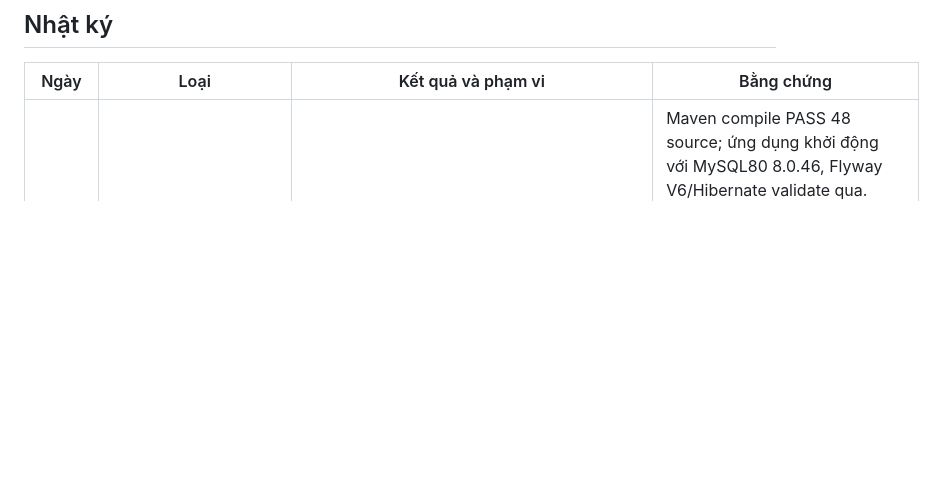
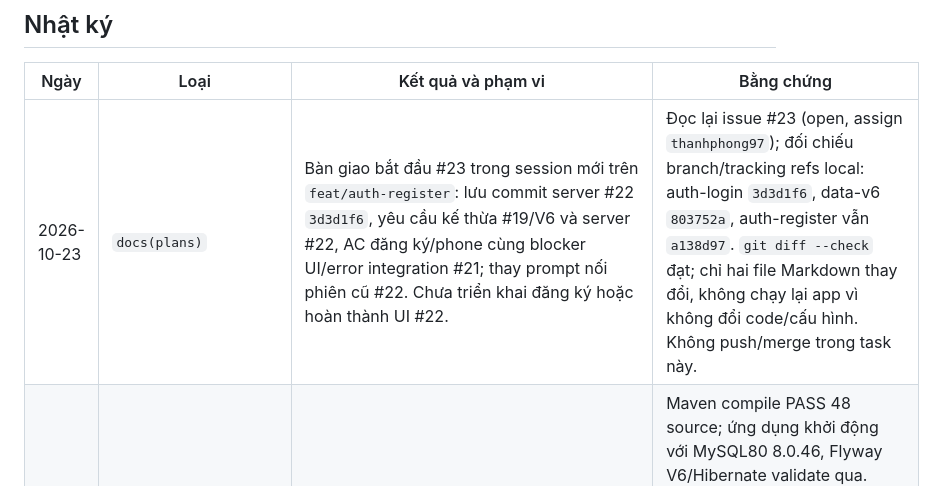
Before and after one commit to Train-go/train-go, a Markdown page: docs/WORKLOG.md, the part around the change. GitHub-like rendering; blank space fills up the shorter version.

Commit message:
docs(plans): hand off registration task to next session
Refs #23

```diff
--- a/docs/WORKLOG.md
+++ b/docs/WORKLOG.md
@@ -23,6 +23,7 @@ Quy tắc bắt buộc áp dụng từ commit đưa file này vào dự án. Nh
 
 | Ngày | Loại | Kết quả và phạm vi | Bằng chứng |
 | --- | --- | --- | --- |
+| 2026-10-23 | `docs(plans)` | Bàn giao bắt đầu #23 trong session mới trên `feat/auth-register`: lưu commit server #22 `3d3d1f6`, yêu cầu kế thừa #19/V6 và server #22, AC đăng ký/phone cùng blocker UI/error integration #21; thay prompt nối phiên cũ #22. Chưa triển khai đăng ký hoặc hoàn thành UI #22. | Đọc lại issue #23 (open, assign `thanhphong97`); đối chiếu branch/tracking refs local: auth-login `3d3d1f6`, data-v6 `803752a`, auth-register vẫn `a138d97`. `git diff --check` đạt; chỉ hai file Markdown thay đổi, không chạy lại app vì không đổi code/cấu hình. Không push/merge trong task này. |
 | 2026-10-23 | `feat(auth)` | Triển khai phần server #22 trên `feat/auth-login`, kế thừa #19 chưa merge để tương thích V6: đăng nhập email không phân biệt hoa/thường bằng BCrypt từ `users`, principal/currentUser, phân quyền ADMIN/CUSTOMER cho trang/API, JSON 401/403, saved request và CSRF logout; bỏ tài khoản tạm. Đồng bộ auth, RUNBOOK và hồ sơ tiến độ; login riêng/navbar/sidebar chờ #20/#21, chưa hoàn thành toàn issue. | Maven compile PASS 48 source; ứng dụng khởi động với MySQL80 8.0.46, Flyway V6/Hibernate validate qua. Chromium 53/53 bước đạt: login/role/API, query lưu nguyên sau login, logout có/thiếu CSRF; home/login/admin ở 1440/390px không tràn ngang hoặc pageerror. Probe Java với hai user MySQL xác nhận principal/advice. Review phần server không finding; `git diff --check` đạt. Bằng chứng tạm ngoài Git tại `traingo-issue22-proof`; không thêm test tự động. |
 | 2026-10-23 | `docs(plans)` | Bàn giao #22 cho session mới theo yêu cầu người dùng: ghi hash triển khai #19, branch đích feat/auth-login, lưu ý DB local V6 và dependency UI #20/#21; bổ sung checklist cập nhật auth/RUNBOOK/tiến độ/WORKLOG cùng commit. Chưa triển khai #22. | Đối chiếu HEAD 94b5bf9 và hồ sơ hiện tại; `git diff --check` đạt, chỉ hai file Markdown thay đổi. Không chạy lại app vì không đổi code hoặc cấu hình. |
 | 2026-10-23 | `feat(data)` | Triển khai #19 trên feat/data-v6-coach-layout: migration V6 bỏ ngày sinh vé và modifier chỗ; thêm CoachLayout bất biến 4 toa/96 chỗ, cập nhật Ticket/TripSeat và giá Trip; đồng bộ ERD, product docs, README/RUNBOOK dùng MySQL Server cùng hồ sơ nối phiên. Không sửa V1–V5 hoặc tính lại giá lịch sử. | Compile PASS 44 source; khởi động trên MySQL80 8.0.46, Flyway V5→V6 SUCCESS/Hibernate validate qua. Snapshot vé và tổng booking trước/sau khớp: 8 booking, 11 vé, 1.728 chỗ, tổng vé 3.660.000đ. Probe Java PASS layout/cabin/bất biến/locale/constructor; browser 14/14 trang×viewport trả 200 không lỗi JS/tràn ngang; render ERD, kiểm tra 26 bảng HTML/8 box SVG; review không finding và git diff --check đạt. Chưa push/PR; backup, log và ảnh ở thư mục tạm ngoài repo, chi tiết trong hồ sơ ticket. |
```
Also changed, not shown: 1 other file.
